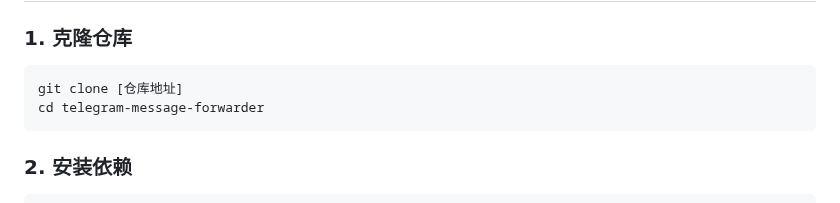
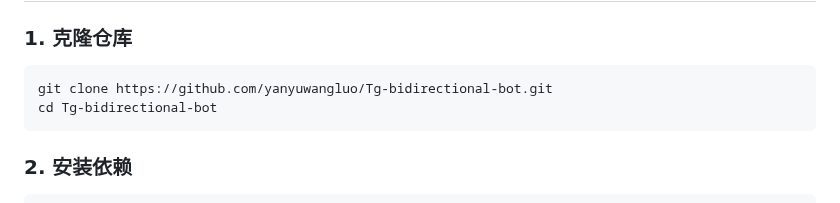
Before and after one commit to yanyuwangluo/Tg-bidirectional-bot, a Markdown page: README.md, the part around the change. GitHub-like rendering.

````diff
--- a/README.md
+++ b/README.md
@@ -16,8 +16,8 @@
 ### 1. 克隆仓库
 
 ```bash
-git clone [仓库地址]
-cd telegram-message-forwarder
+git clone https://github.com/yanyuwangluo/Tg-bidirectional-bot.git
+cd Tg-bidirectional-bot
 ```
 
 ### 2. 安装依赖
````
